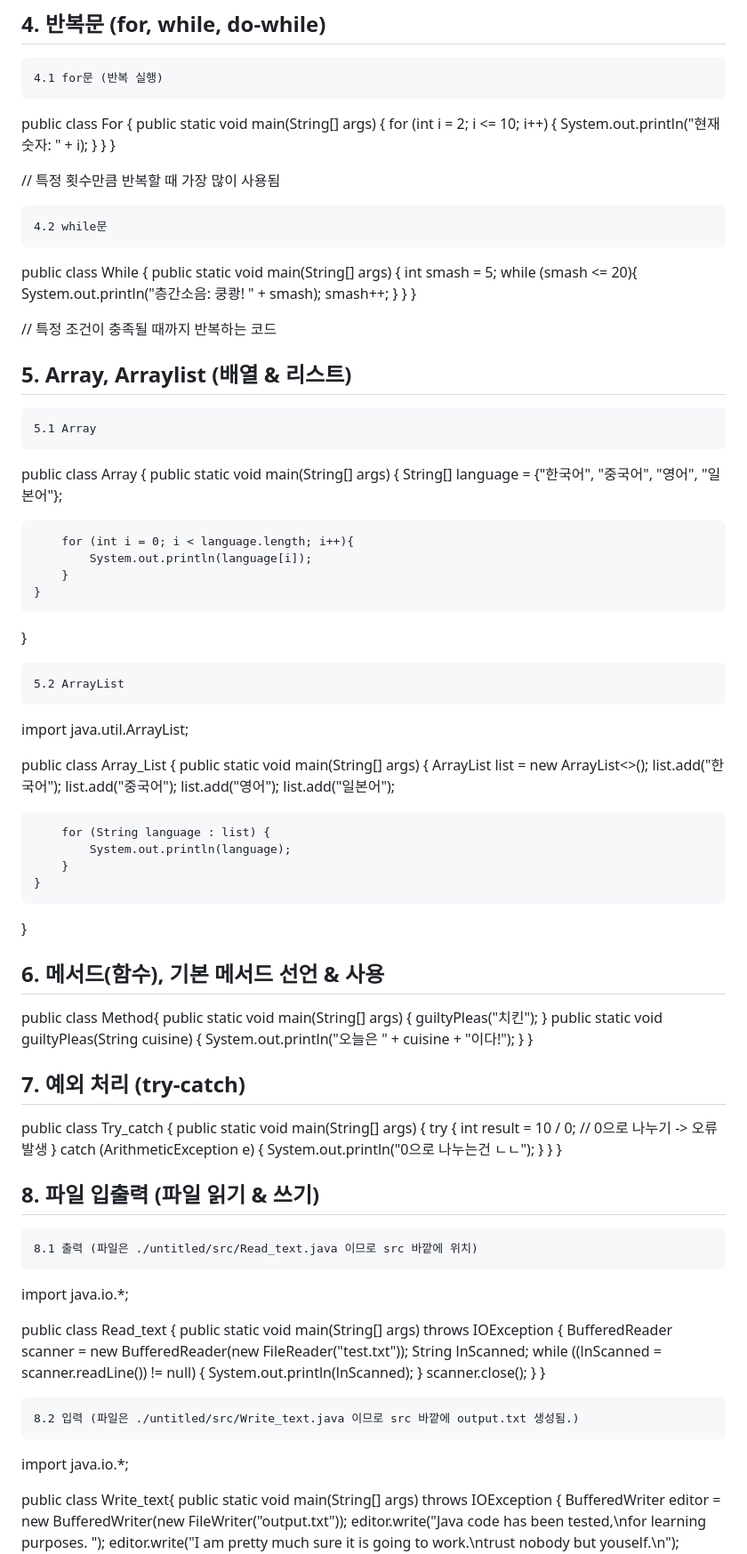
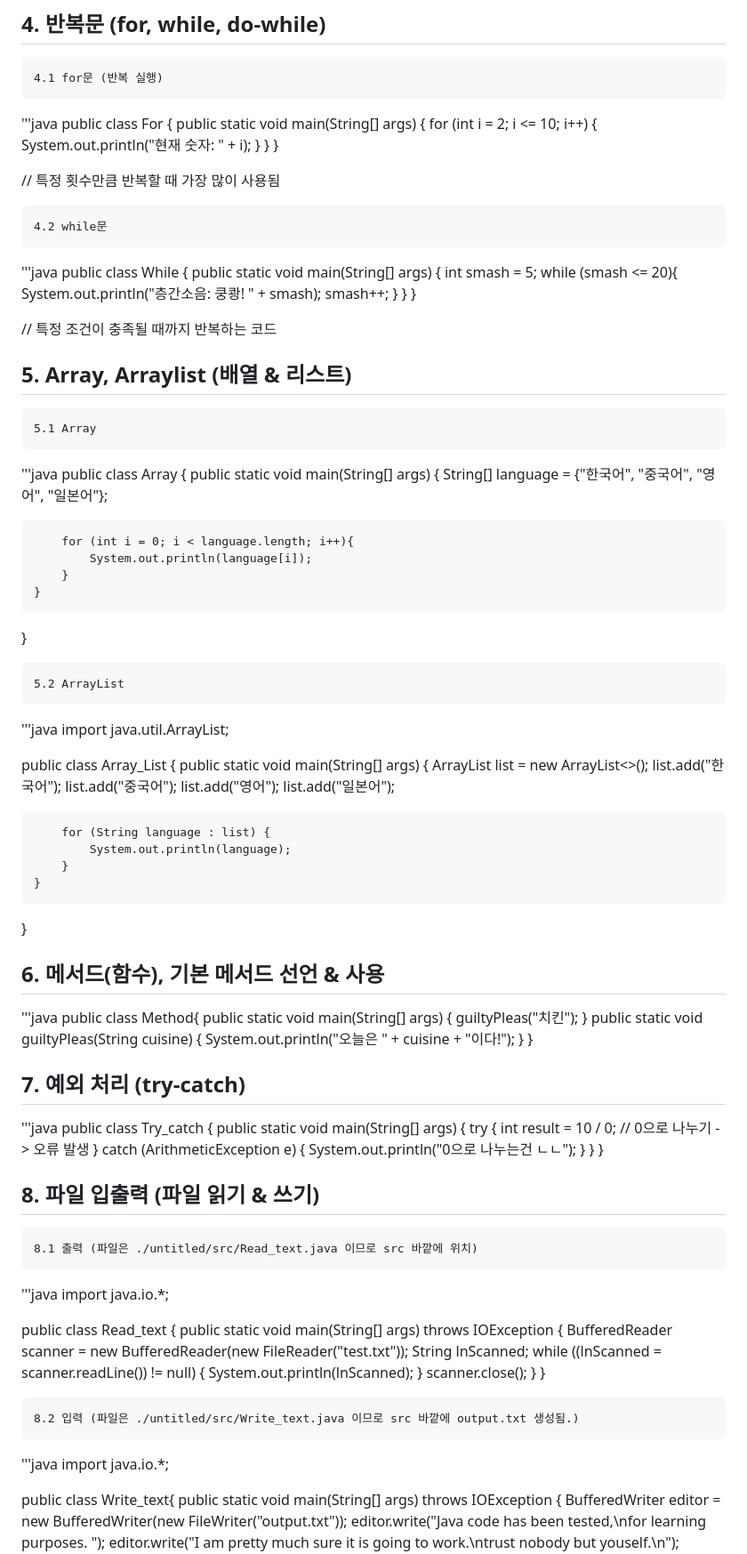
Before and after one commit to newkennybaik/portfolio, a Markdown page: knowledge_base/java/[java]basic.md, the part around one of its changes. Shown at 89% size. Drawn GitHub-style.

Commit message:
edit_java

```diff
--- a/knowledge_base/java/[java]basic.md
+++ b/knowledge_base/java/[java]basic.md
@@ -65,7 +65,7 @@ public class Switch {
 ## 4. 반복문 (for, while, do-while)
 
 	4.1 for문 (반복 실행)
-
+'''java
 public class For {
     public static void main(String[] args) {
         for (int i = 2; i <= 10; i++) {
@@ -78,7 +78,7 @@ public class For {
 
 
 	4.2 while문
-
+'''java
 public class While {
     public static void main(String[] args) {
         int smash = 5;
@@ -94,7 +94,7 @@ public class While {
 ## 5. Array, Arraylist (배열 & 리스트)
 
 	5.1 Array
-
+'''java
 public class Array {
     public static void main(String[] args) {
         String[] language = {"한국어", "중국어", "영어", "일본어"};
@@ -106,7 +106,7 @@ public class Array {
 }
 
 	5.2 ArrayList
-
+'''java
 import java.util.ArrayList;
 
 public class Array_List {
@@ -124,7 +124,7 @@ public class Array_List {
 }
 
 ## 6. 메서드(함수), 기본 메서드 선언 & 사용
-
+'''java
 public class Method{
     public static void main(String[] args) {
         guiltyPleas("치킨");
@@ -135,6 +135,7 @@ public class Method{
 }
 
 ## 7. 예외 처리 (try-catch)
+'''java
 public class Try_catch {
     public static void main(String[] args) {
         try {
@@ -148,7 +149,7 @@ public class Try_catch {
 ## 8. 파일 입출력 (파일 읽기 & 쓰기)
 
 	8.1 출력 (파일은 ./untitled/src/Read_text.java 이므로 src 바깥에 위치)
-
+'''java
 import java.io.*;
 
 public class Read_text {
@@ -163,7 +164,7 @@ public class Read_text {
 }
 
 	8.2 입력 (파일은 ./untitled/src/Write_text.java 이므로 src 바깥에 output.txt 생성됨.)
-
+'''java
 import java.io.*;
 
 public class Write_text{
```
Also changed, not shown: other parts of knowledge_base/java/[java]basic.md (+3 -3 lines).
